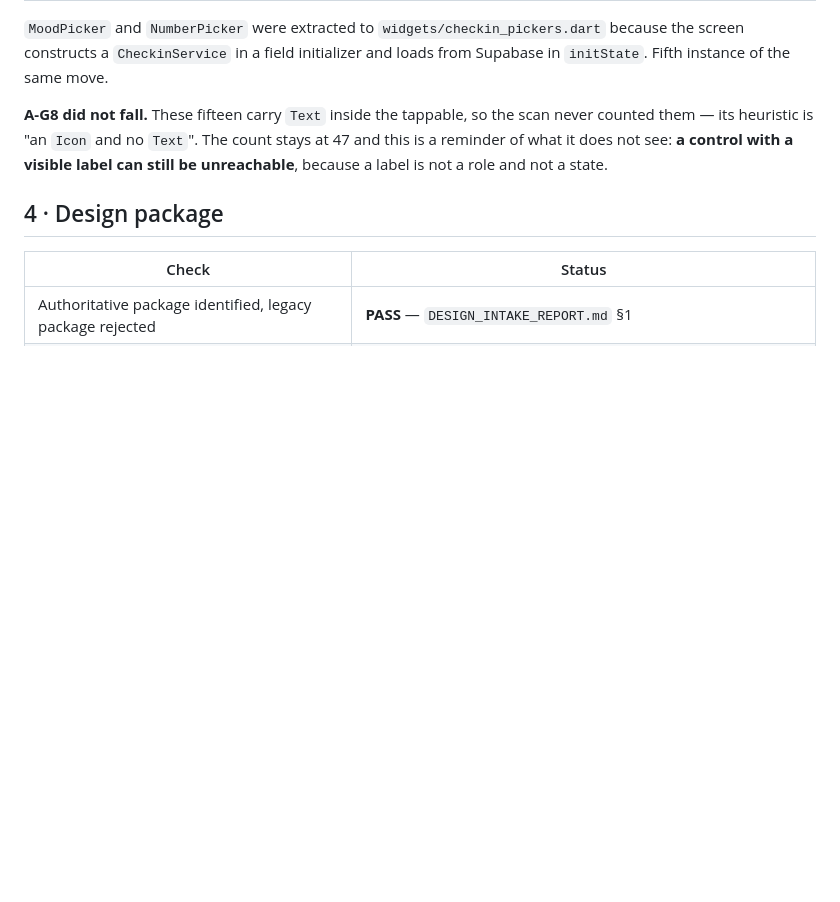
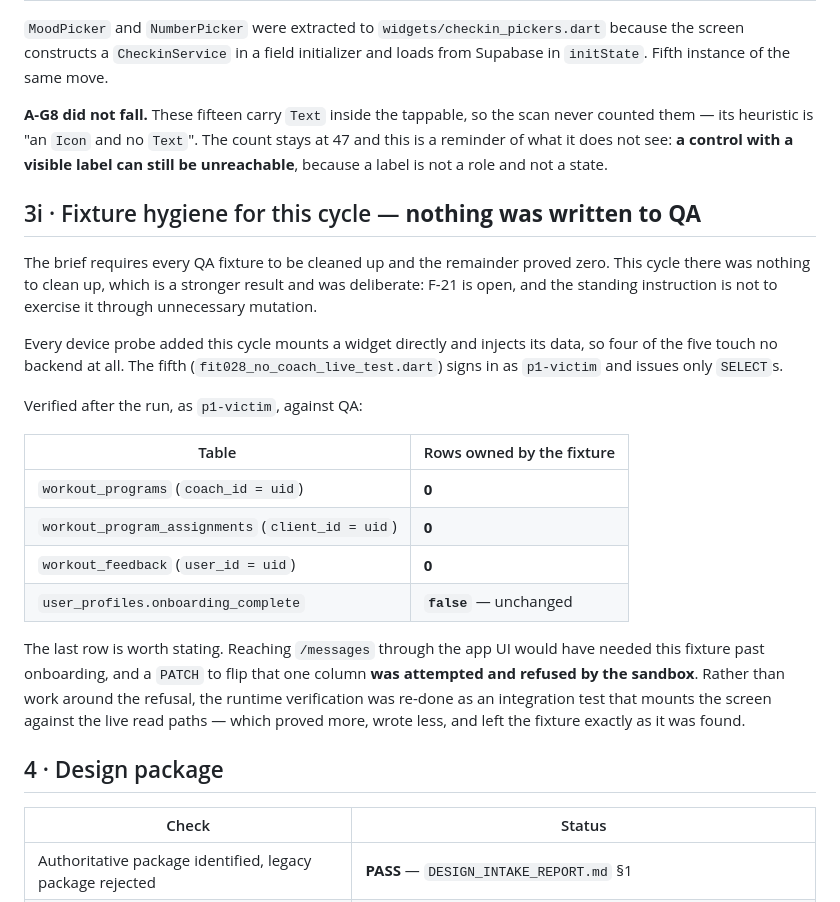
Before and after one commit to akutonsol/12circlefitness, a Markdown page: docs/QA_EVIDENCE.md, the part around the change. GitHub-like rendering; blank space fills up the shorter version.

Commit message:
docs(qa): record zero fixture residue for this cycle, and why there was none
Every device probe added this cycle mounts a widget and injects its data, so
four of the five touch no backend. The fifth signs in as p1-victim and issues
only SELECTs.

Verified after the run: 0 rows in workout_programs, workout_program_assignments
and workout_feedback for the fixture, and user_profiles.onboarding_complete
still false — the one column a UI-driven walk would have needed flipped, whose
PATCH was refused by the sandbox and was not worked around.

Co-Authored-By: Claude Opus 5 <noreply@anthropic.com>

```diff
--- a/docs/QA_EVIDENCE.md
+++ b/docs/QA_EVIDENCE.md
@@ -721,6 +721,31 @@ counted them — its heuristic is "an `Icon` and no `Text`". The count stays at
 is a reminder of what it does not see: **a control with a visible label can still be
 unreachable**, because a label is not a role and not a state.
 
+## 3i · Fixture hygiene for this cycle — **nothing was written to QA**
+
+The brief requires every QA fixture to be cleaned up and the remainder proved zero. This
+cycle there was nothing to clean up, which is a stronger result and was deliberate: F-21
+is open, and the standing instruction is not to exercise it through unnecessary mutation.
+
+Every device probe added this cycle mounts a widget directly and injects its data, so four
+of the five touch no backend at all. The fifth (`fit028_no_coach_live_test.dart`) signs in
+as `p1-victim` and issues only `SELECT`s.
+
+Verified after the run, as `p1-victim`, against QA:
+
+| Table | Rows owned by the fixture |
+|---|---|
+| `workout_programs` (`coach_id = uid`) | **0** |
+| `workout_program_assignments` (`client_id = uid`) | **0** |
+| `workout_feedback` (`user_id = uid`) | **0** |
+| `user_profiles.onboarding_complete` | **`false`** — unchanged |
+
+The last row is worth stating. Reaching `/messages` through the app UI would have needed
+this fixture past onboarding, and a `PATCH` to flip that one column **was attempted and
+refused by the sandbox**. Rather than work around the refusal, the runtime verification was
+re-done as an integration test that mounts the screen against the live read paths — which
+proved more, wrote less, and left the fixture exactly as it was found.
+
 ## 4 · Design package
 
 | Check | Status |
```
